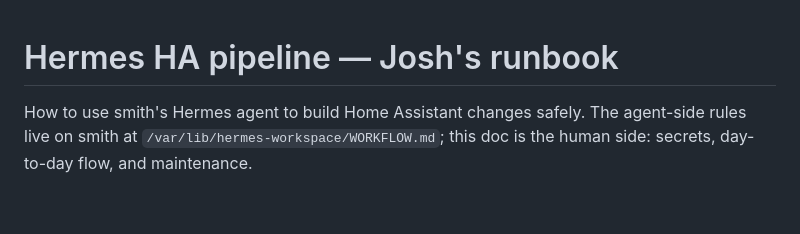
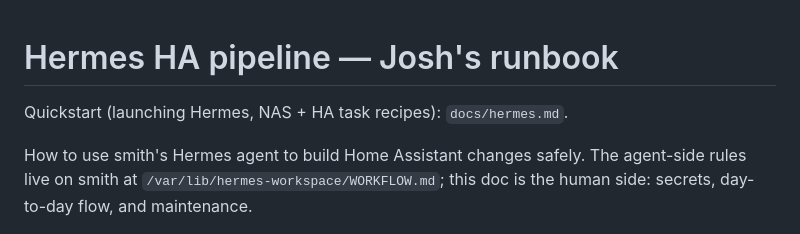
Before and after one commit to jhaycr/nas-infra, a Markdown page: nix/smith/HERMES-WORKFLOW.md, the part around the change. GitHub-like rendering; blank space fills up the shorter version.

```diff
--- a/nix/smith/HERMES-WORKFLOW.md
+++ b/nix/smith/HERMES-WORKFLOW.md
@@ -1,4 +1,6 @@
 # Hermes HA pipeline — Josh's runbook
+
+Quickstart (launching Hermes, NAS + HA task recipes): `docs/hermes.md`.
 
 How to use smith's Hermes agent to build Home Assistant changes safely.
 The agent-side rules live on smith at `/var/lib/hermes-workspace/WORKFLOW.md`;
```
Also changed, not shown: docs/hermes.md (added, +105 -0 lines).
